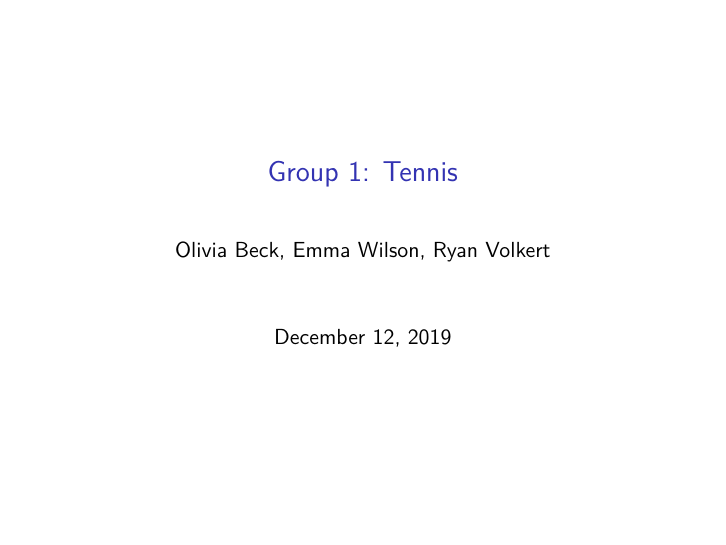
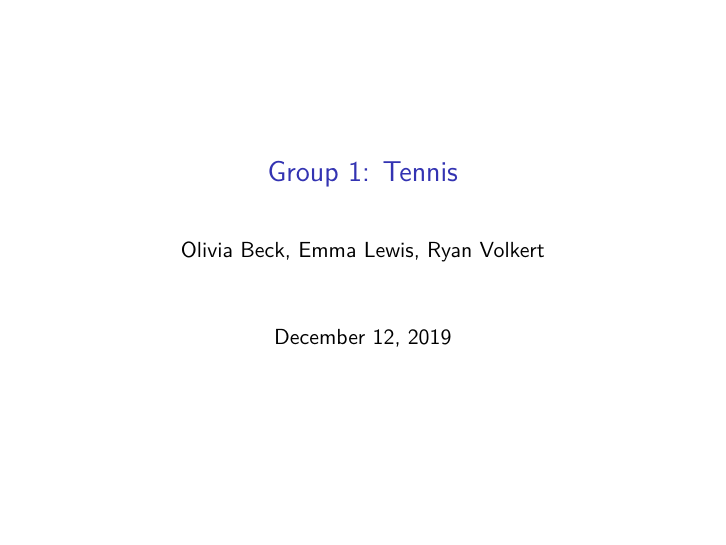
Before and after one commit to rsvolkert/Predicting-Tennis, an R Markdown document (Group1Prez.Rmd): page 1 of 13. Rendered offline with R 4.5, knitr and Pandoc, then LaTeX, with nearby package versions.

Commit message:
That's not my name!

```diff
--- a/Group1Prez.Rmd
+++ b/Group1Prez.Rmd
@@ -1,6 +1,6 @@
 ---
 title: "Group 1: Tennis "
-author: "Olivia Beck, Emma Wilson, Ryan Volkert"
+author: "Olivia Beck, Emma Lewis, Ryan Volkert"
 date: "December 12, 2019"
 output: beamer_presentation
 header-includes:
```
